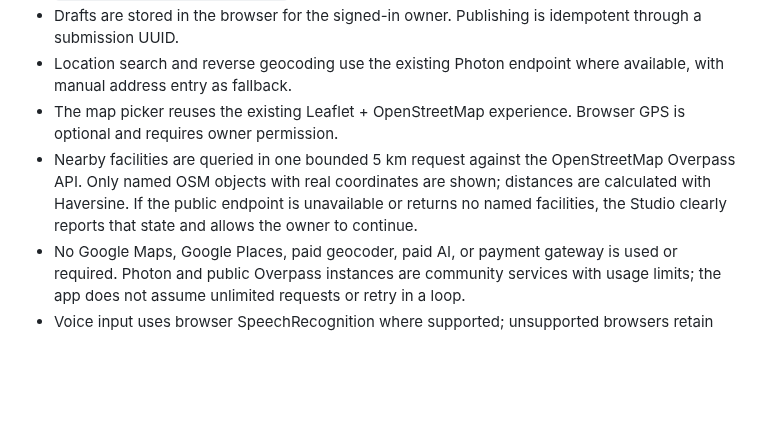
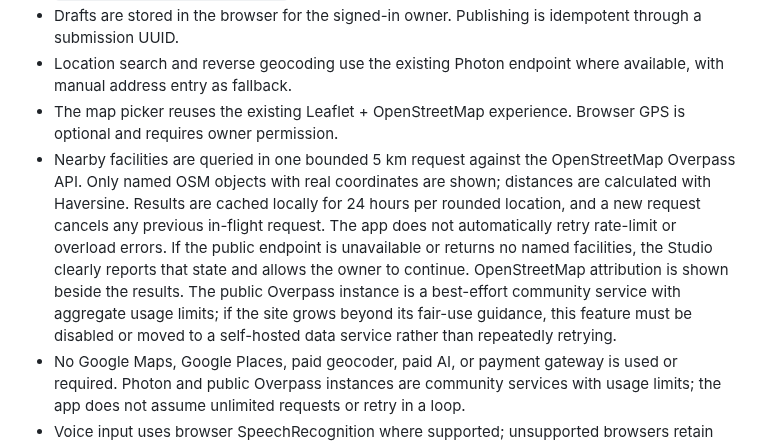
Before and after one commit to oddwivedi11-max/GharDekhoRENTERS.COM, a Markdown page: docs/PROPERTY_STUDIO_SETUP.md, the part around the change. Drawn GitHub-style; blank space fills up the shorter version.

Commit message:
document OSM fair-use and cache behavior

```diff
--- a/docs/PROPERTY_STUDIO_SETUP.md
+++ b/docs/PROPERTY_STUDIO_SETUP.md
@@ -9,7 +9,7 @@
 - Drafts are stored in the browser for the signed-in owner. Publishing is idempotent through a submission UUID.
 - Location search and reverse geocoding use the existing Photon endpoint where available, with manual address entry as fallback.
 - The map picker reuses the existing Leaflet + OpenStreetMap experience. Browser GPS is optional and requires owner permission.
-- Nearby facilities are queried in one bounded 5 km request against the OpenStreetMap Overpass API. Only named OSM objects with real coordinates are shown; distances are calculated with Haversine. If the public endpoint is unavailable or returns no named facilities, the Studio clearly reports that state and allows the owner to continue.
+- Nearby facilities are queried in one bounded 5 km request against the OpenStreetMap Overpass API. Only named OSM objects with real coordinates are shown; distances are calculated with Haversine. Results are cached locally for 24 hours per rounded location, and a new request cancels any previous in-flight request. The app does not automatically retry rate-limit or overload errors. If the public endpoint is unavailable or returns no named facilities, the Studio clearly reports that state and allows the owner to continue. OpenStreetMap attribution is shown beside the results. The public Overpass instance is a best-effort community service with aggregate usage limits; if the site grows beyond its fair-use guidance, this feature must be disabled or moved to a self-hosted data service rather than repeatedly retrying.
 - No Google Maps, Google Places, paid geocoder, paid AI, or payment gateway is used or required. Photon and public Overpass instances are community services with usage limits; the app does not assume unlimited requests or retry in a loop.
 - Voice input uses browser SpeechRecognition where supported; unsupported browsers retain manual entry.
 - The Studio uses the existing Supabase Auth session, owner profile, `property-images` Storage bucket and existing `owner_add_property` workflow through the owner-scoped `owner_publish_property_studio` RPC. Drafts are stored locally for the signed-in owner and publishing is idempotent through a submission UUID.
```
